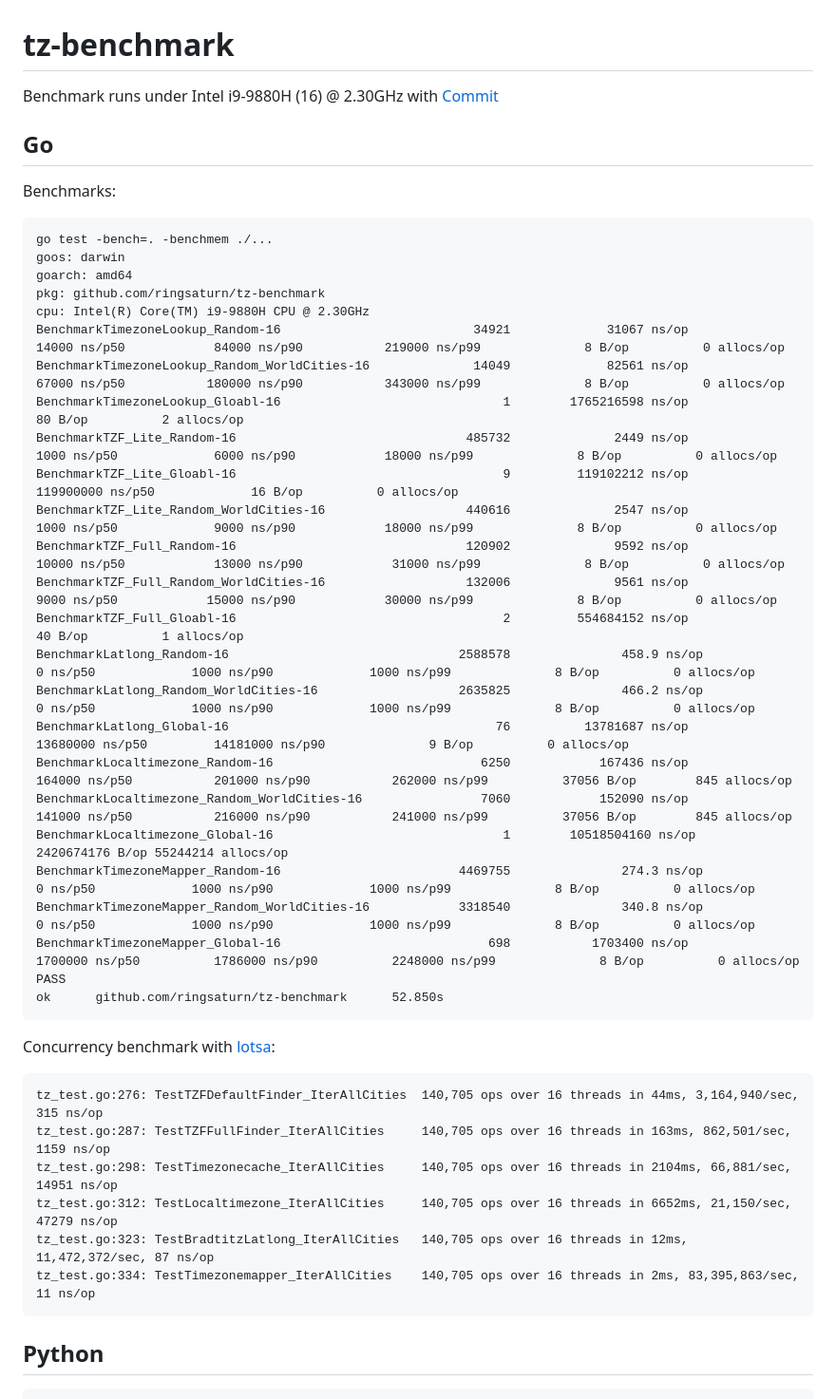
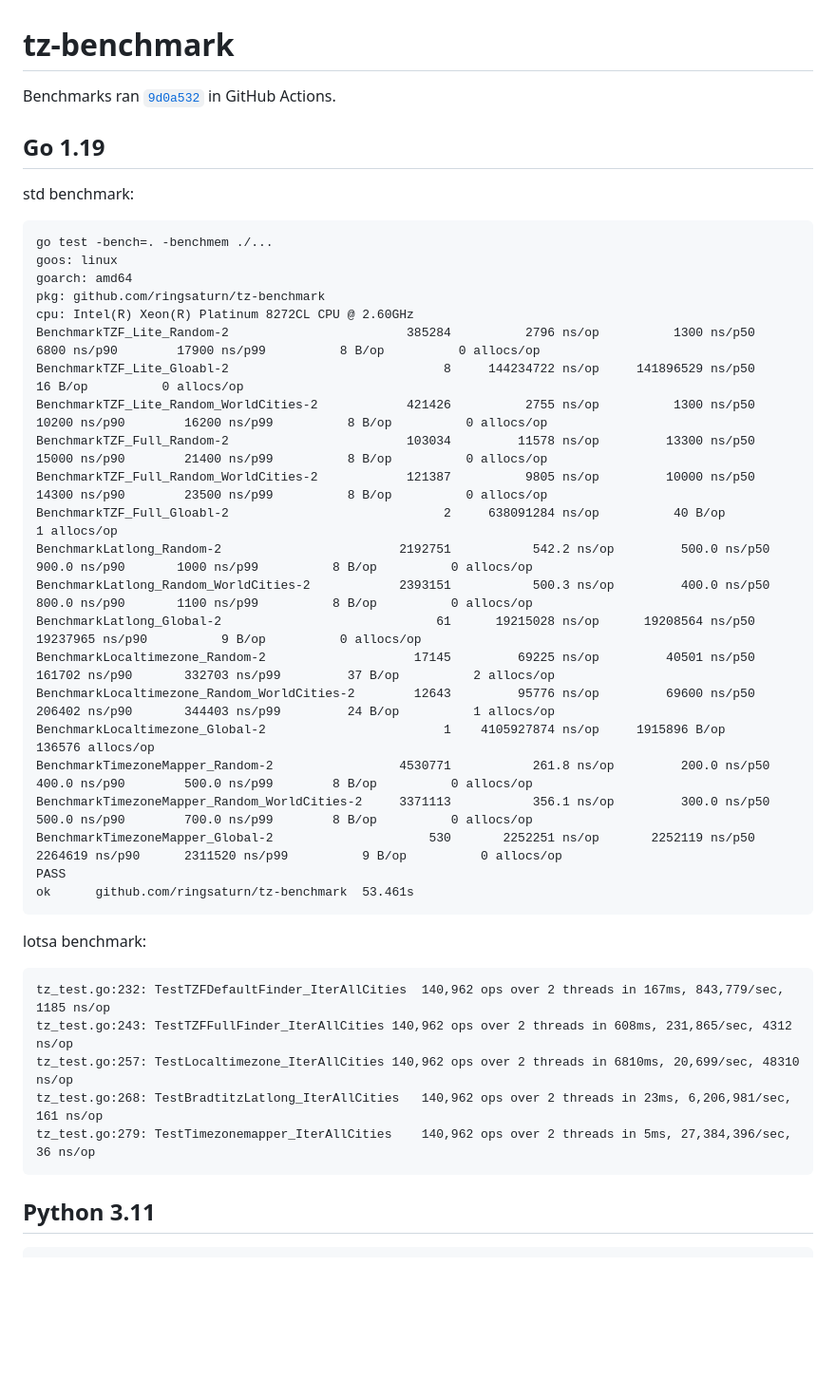
Before and after one commit to ringsaturn/tz-benchmark, a Markdown page: README.md, the part around one of its changes. Shown at 95% size. Rendered like a GitHub page; blank space fills up the shorter version.

````diff
--- a/README.md
+++ b/README.md
@@ -1,4 +1,4 @@
 # tz-benchmark
 
-Benchmark runs under Intel i9-9880H (16) @ 2.30GHz with [Commit]
+Benchmarks ran [`9d0a532`][commit] in GitHub Actions.
 
@@ -6,50 +6,43 @@ Benchmark runs under Intel i9-9880H (16) @ 2.30GHz with [Commit]
 
-## Go
+## Go 1.19
 
-Benchmarks:
+std benchmark:
 
 ```
 go test -bench=. -benchmem ./...
-goos: darwin
+goos: linux
 goarch: amd64
 pkg: github.com/ringsaturn/tz-benchmark
-cpu: Intel(R) Core(TM) i9-9880H CPU @ 2.30GHz
-BenchmarkTimezoneLookup_Random-16                          34921             31067 ns/op             14000 ns/p50            84000 ns/p90           219000 ns/p99              8 B/op          0 allocs/op
-BenchmarkTimezoneLookup_Random_WorldCities-16              14049             82561 ns/op             67000 ns/p50           180000 ns/p90           343000 ns/p99              8 B/op          0 allocs/op
-BenchmarkTimezoneLookup_Gloabl-16                              1        1765216598 ns/op              80 B/op          2 allocs/op
-BenchmarkTZF_Lite_Random-16                               485732              2449 ns/op              1000 ns/p50             6000 ns/p90            18000 ns/p99              8 B/op          0 allocs/op
-BenchmarkTZF_Lite_Gloabl-16                                    9         119102212 ns/op         119900000 ns/p50             16 B/op          0 allocs/op
-BenchmarkTZF_Lite_Random_WorldCities-16                   440616              2547 ns/op              1000 ns/p50             9000 ns/p90            18000 ns/p99              8 B/op          0 allocs/op
-BenchmarkTZF_Full_Random-16                               120902              9592 ns/op             10000 ns/p50            13000 ns/p90            31000 ns/p99              8 B/op          0 allocs/op
-BenchmarkTZF_Full_Random_WorldCities-16                   132006              9561 ns/op              9000 ns/p50            15000 ns/p90            30000 ns/p99              8 B/op          0 allocs/op
-BenchmarkTZF_Full_Gloabl-16                                    2         554684152 ns/op              40 B/op          1 allocs/op
-BenchmarkLatlong_Random-16                               2588578               458.9 ns/op               0 ns/p50             1000 ns/p90             1000 ns/p99              8 B/op          0 allocs/op
-BenchmarkLatlong_Random_WorldCities-16                   2635825               466.2 ns/op               0 ns/p50             1000 ns/p90             1000 ns/p99              8 B/op          0 allocs/op
-BenchmarkLatlong_Global-16                                    76          13781687 ns/op          13680000 ns/p50         14181000 ns/p90              9 B/op          0 allocs/op
-BenchmarkLocaltimezone_Random-16                            6250            167436 ns/op            164000 ns/p50           201000 ns/p90           262000 ns/p99          37056 B/op        845 allocs/op
-BenchmarkLocaltimezone_Random_WorldCities-16                7060            152090 ns/op            141000 ns/p50           216000 ns/p90           241000 ns/p99          37056 B/op        845 allocs/op
-BenchmarkLocaltimezone_Global-16                               1        10518504160 ns/op       2420674176 B/op 55244214 allocs/op
-BenchmarkTimezoneMapper_Random-16                        4469755               274.3 ns/op               0 ns/p50             1000 ns/p90             1000 ns/p99              8 B/op          0 allocs/op
-BenchmarkTimezoneMapper_Random_WorldCities-16            3318540               340.8 ns/op               0 ns/p50             1000 ns/p90             1000 ns/p99              8 B/op          0 allocs/op
-BenchmarkTimezoneMapper_Global-16                            698           1703400 ns/op           1700000 ns/p50          1786000 ns/p90          2248000 ns/p99              8 B/op          0 allocs/op
+cpu: Intel(R) Xeon(R) Platinum 8272CL CPU @ 2.60GHz
+BenchmarkTZF_Lite_Random-2                     	  385284	      2796 ns/op	      1300 ns/p50	      6800 ns/p90	     17900 ns/p99	       8 B/op	       0 allocs/op
+BenchmarkTZF_Lite_Gloabl-2                     	       8	 144234722 ns/op	 141896529 ns/p50	      16 B/op	       0 allocs/op
+BenchmarkTZF_Lite_Random_WorldCities-2         	  421426	      2755 ns/op	      1300 ns/p50	     10200 ns/p90	     16200 ns/p99	       8 B/op	       0 allocs/op
+BenchmarkTZF_Full_Random-2                     	  103034	     11578 ns/op	     13300 ns/p50	     15000 ns/p90	     21400 ns/p99	       8 B/op	       0 allocs/op
+BenchmarkTZF_Full_Random_WorldCities-2         	  121387	      9805 ns/op	     10000 ns/p50	     14300 ns/p90	     23500 ns/p99	       8 B/op	       0 allocs/op
+BenchmarkTZF_Full_Gloabl-2                     	       2	 638091284 ns/op	      40 B/op	       1 allocs/op
+BenchmarkLatlong_Random-2                      	 2192751	       542.2 ns/op	       500.0 ns/p50	       900.0 ns/p90	      1000 ns/p99	       8 B/op	       0 allocs/op
+BenchmarkLatlong_Random_WorldCities-2          	 2393151	       500.3 ns/op	       400.0 ns/p50	       800.0 ns/p90	      1100 ns/p99	       8 B/op	       0 allocs/op
+BenchmarkLatlong_Global-2                      	      61	  19215028 ns/op	  19208564 ns/p50	  19237965 ns/p90	       9 B/op	       0 allocs/op
+BenchmarkLocaltimezone_Random-2                	   17145	     69225 ns/op	     40501 ns/p50	    161702 ns/p90	    332703 ns/p99	      37 B/op	       2 allocs/op
+BenchmarkLocaltimezone_Random_WorldCities-2    	   12643	     95776 ns/op	     69600 ns/p50	    206402 ns/p90	    344403 ns/p99	      24 B/op	       1 allocs/op
+BenchmarkLocaltimezone_Global-2                	       1	4105927874 ns/op	 1915896 B/op	  136576 allocs/op
+BenchmarkTimezoneMapper_Random-2               	 4530771	       261.8 ns/op	       200.0 ns/p50	       400.0 ns/p90	       500.0 ns/p99	       8 B/op	       0 allocs/op
+BenchmarkTimezoneMapper_Random_WorldCities-2   	 3371113	       356.1 ns/op	       300.0 ns/p50	       500.0 ns/p90	       700.0 ns/p99	       8 B/op	       0 allocs/op
+BenchmarkTimezoneMapper_Global-2               	     530	   2252251 ns/op	   2252119 ns/p50	   2264619 ns/p90	   2311520 ns/p99	       9 B/op	       0 allocs/op
 PASS
-ok      github.com/ringsaturn/tz-benchmark      52.850s
+ok  	github.com/ringsaturn/tz-benchmark	53.461s
 ```
 
-Concurrency benchmark with [lotsa]:
-
-[lotsa]: https://github.com/tidwall/lotsa
+lotsa benchmark:
 
 ```
-tz_test.go:276: TestTZFDefaultFinder_IterAllCities  140,705 ops over 16 threads in 44ms, 3,164,940/sec, 315 ns/op
-tz_test.go:287: TestTZFFullFinder_IterAllCities     140,705 ops over 16 threads in 163ms, 862,501/sec, 1159 ns/op
-tz_test.go:298: TestTimezonecache_IterAllCities     140,705 ops over 16 threads in 2104ms, 66,881/sec, 14951 ns/op
-tz_test.go:312: TestLocaltimezone_IterAllCities     140,705 ops over 16 threads in 6652ms, 21,150/sec, 47279 ns/op
-tz_test.go:323: TestBradtitzLatlong_IterAllCities   140,705 ops over 16 threads in 12ms, 11,472,372/sec, 87 ns/op
-tz_test.go:334: TestTimezonemapper_IterAllCities    140,705 ops over 16 threads in 2ms, 83,395,863/sec, 11 ns/op
+tz_test.go:232: TestTZFDefaultFinder_IterAllCities	140,962 ops over 2 threads in 167ms, 843,779/sec, 1185 ns/op
+tz_test.go:243: TestTZFFullFinder_IterAllCities	140,962 ops over 2 threads in 608ms, 231,865/sec, 4312 ns/op
+tz_test.go:257: TestLocaltimezone_IterAllCities	140,962 ops over 2 threads in 6810ms, 20,699/sec, 48310 ns/op
+tz_test.go:268: TestBradtitzLatlong_IterAllCities	140,962 ops over 2 threads in 23ms, 6,206,981/sec, 161 ns/op
+tz_test.go:279: TestTimezonemapper_IterAllCities	140,962 ops over 2 threads in 5ms, 27,384,396/sec, 36 ns/op
 ```
 
-
-## Python
+## Python 3.11
 
 ```
````
Also changed, not shown: other parts of README.md (+21 -22 lines).
